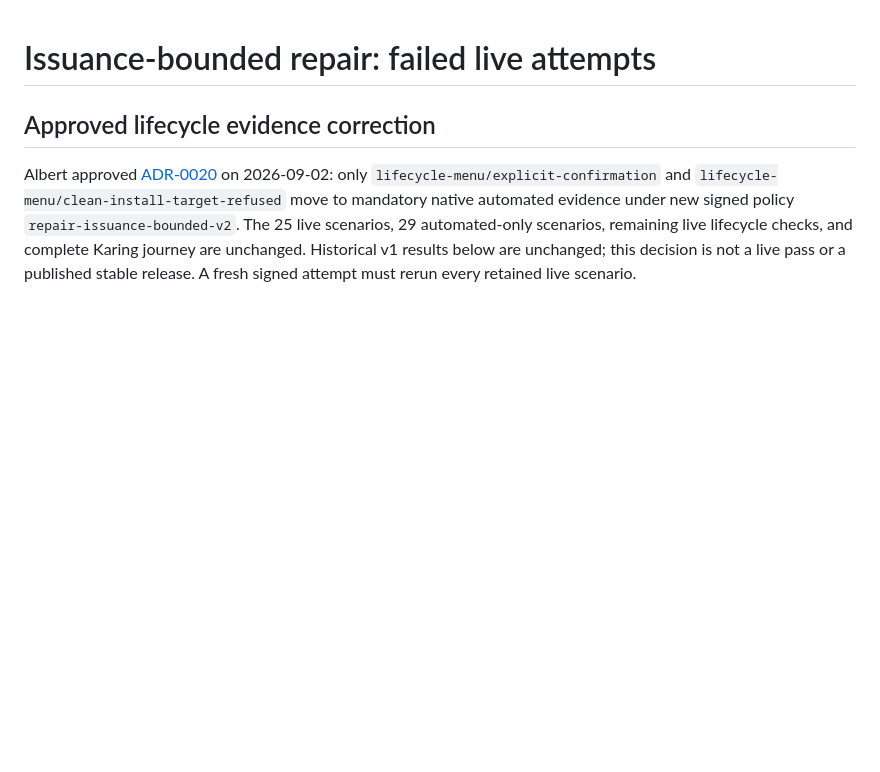
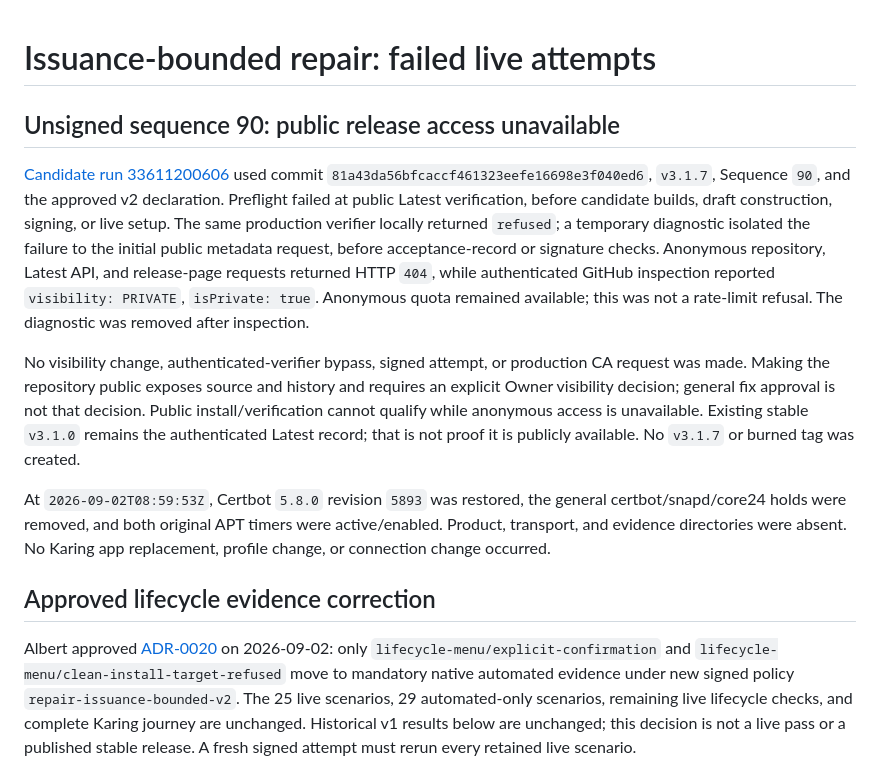
Before and after one commit to albertloky/SBXR, a Markdown page: docs/acceptance/issuance-bounded-live-2026-09-02.md, the part around the change. GitHub-like rendering; blank space fills up the shorter version.

Commit message:
docs: record private-repository qualification blocker

```diff
--- a/docs/acceptance/issuance-bounded-live-2026-09-02.md
+++ b/docs/acceptance/issuance-bounded-live-2026-09-02.md
@@ -1,4 +1,29 @@
 # Issuance-bounded repair: failed live attempts
+
+## Unsigned sequence 90: public release access unavailable
+
+[Candidate run 33611200606](https://github.com/albertloky/SBXR/actions/runs/33611200606)
+used commit `81a43da56bfcaccf461323eefe16698e3f040ed6`, `v3.1.7`, Sequence `90`,
+and the approved v2 declaration. Preflight failed at public Latest verification,
+before candidate builds, draft construction, signing, or live setup. The same
+production verifier locally returned `refused`; a temporary diagnostic isolated
+the failure to the initial public metadata request, before acceptance-record or
+signature checks. Anonymous repository, Latest API, and release-page requests
+returned HTTP `404`, while authenticated GitHub inspection reported
+`visibility: PRIVATE`, `isPrivate: true`. Anonymous quota remained available;
+this was not a rate-limit refusal. The diagnostic was removed after inspection.
+
+No visibility change, authenticated-verifier bypass, signed attempt, or production
+CA request was made. Making the repository public exposes source and history and
+requires an explicit Owner visibility decision; general fix approval is not that
+decision. Public install/verification cannot qualify while anonymous access is
+unavailable. Existing stable `v3.1.0` remains the authenticated Latest record;
+that is not proof it is publicly available. No `v3.1.7` or burned tag was created.
+
+At `2026-09-02T08:59:53Z`, Certbot `5.8.0` revision `5893` was restored, the
+general certbot/snapd/core24 holds were removed, and both original APT timers
+were active/enabled. Product, transport, and evidence directories were absent.
+No Karing app replacement, profile change, or connection change occurred.
 
 ## Approved lifecycle evidence correction
 
```
Also changed, not shown: 1 other file.
